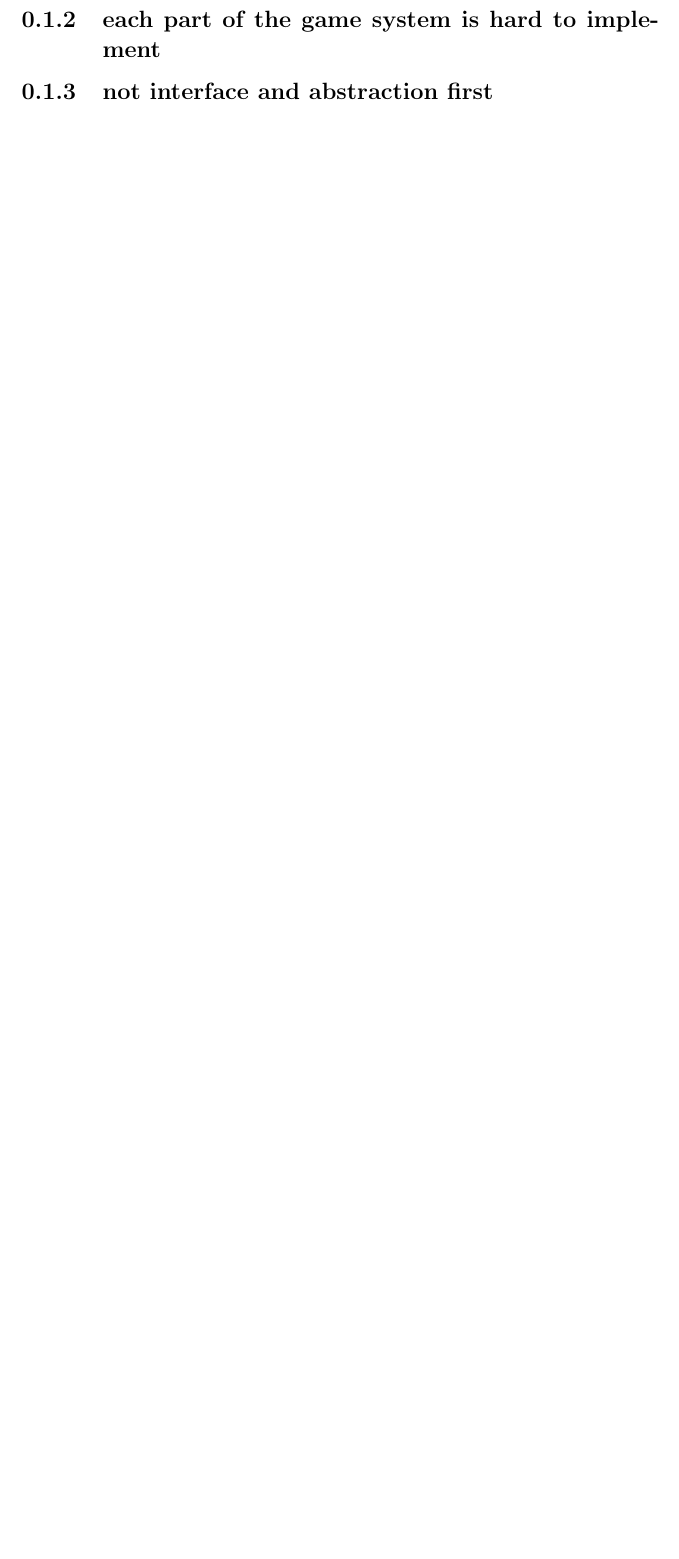
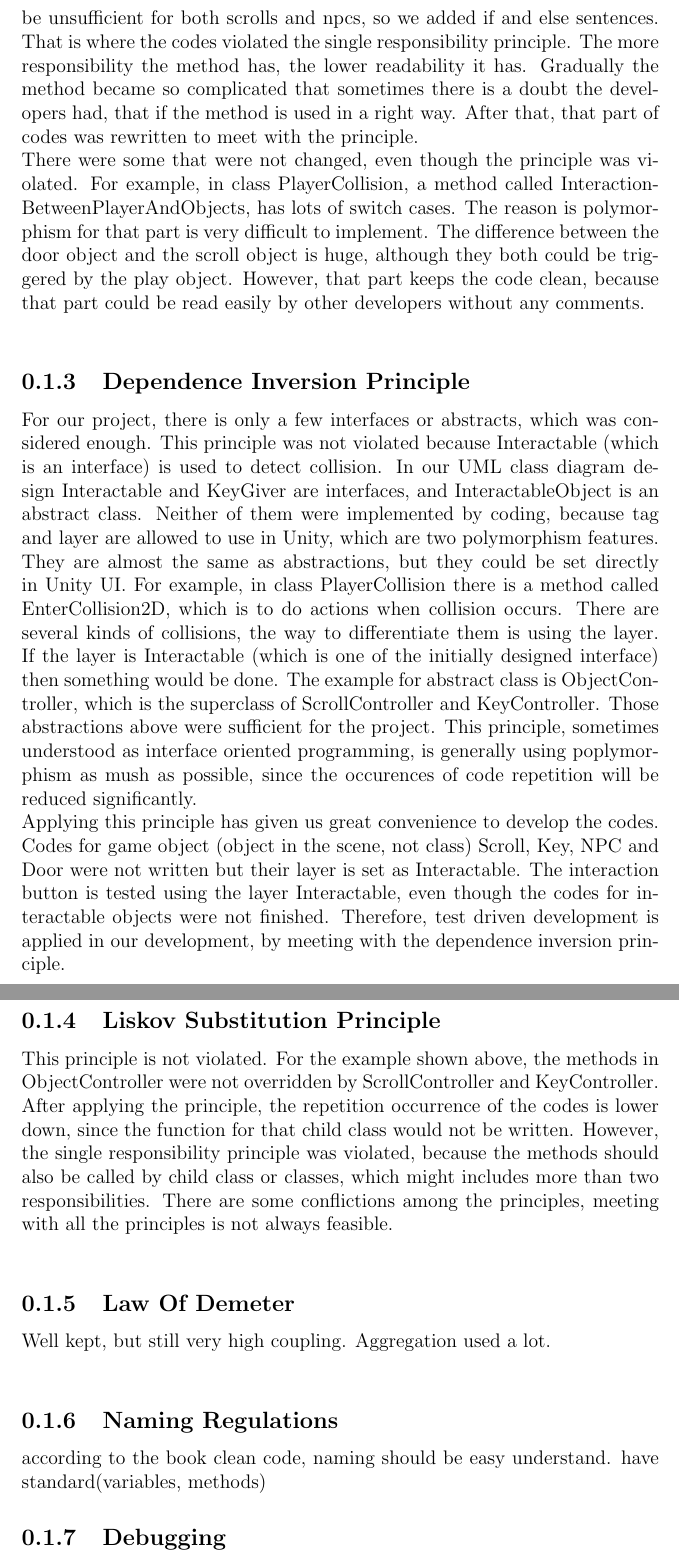
Before and after one commit to ShaddeHarod/grpFinalReport, a LaTeX document (WhatAchieved.tex): part of page 3 of 4 before the commit and two parts of pages 3 and 4 of 5 after it, the two joined at a grey line, cut at the place of the change, the shorter picture padded with empty space. Compiled offline with pdfLaTeX.

Commit message:
write design principle reflections

```diff
--- a/WhatAchieved.tex
+++ b/WhatAchieved.tex
@@ -24,7 +24,19 @@
 
 				Integrating the project using GitHub is complicated, for instance, if subsystem A and B are required to be integrated together, B should be downloaded first, and then it should be imported into the project. With Unity Cloud, above two steps are developed as one step. One single button could integrate the work. \\
 			\end{enumerate}
-		However, it still have a problem. To upload the work, Unity Cloud requires proxy server or eduroam, but sometimes proxy server and eduroam might not work, so the version could not be updated.
-		\subsection {each part of the game system is hard to implement}
-		\subsection {not interface and abstraction first}
+			However, it still has a problem. To upload the work, Unity Cloud requires proxy server or eduroam, but sometimes proxy server and eduroam might not work, so the version could not be updated.
+		\subsection {Single Responsibility Principle}
+			Some parts of our codes were modified based on single responsibility principle. For example, in class TextTrigger, the method TriggerText is used for scrolls and the non-player characters. Later on, this method is shown to be unsufficient for both scrolls and npcs, so we added if and else sentences. That is where the codes violated the single responsibility principle. The more responsibility the method has, the lower readability it has. Gradually the method became so complicated that sometimes there is a doubt the developers had, that if the method is used in a right way. After that, that part of codes was rewritten to meet with the principle. \\
+			There were some that were not changed, even though the principle was violated. For example, in class PlayerCollision, a method called InteractionBetweenPlayerAndObjects, has lots of switch cases. The reason is polymorphism for that part is very difficult to implement. The difference between the door object and the scroll object is huge, although they both could be triggered by the play object. However, that part keeps the code clean, because that part could be read easily by other developers without any comments. \\
 
+		\subsection {Dependence Inversion Principle}
+			For our project, there is only a few interfaces or abstracts, which was considered enough. This principle was not violated because Interactable (which is an interface) is used to detect collision. In our UML class diagram design Interactable and KeyGiver are interfaces, and InteractableObject is an abstract class. Neither of them were implemented by coding, because tag and layer are allowed to use in Unity, which are two polymorphism features. They are almost the same as abstractions, but they could be set directly in Unity UI. For example, in class PlayerCollision there is a method called EnterCollision2D, which is to do actions when collision occurs. There are several kinds of collisions, the way to differentiate them is using the layer. If the layer is Interactable (which is one of the initially designed interface) then something would be done. The example for abstract class is ObjectController, which is the superclass of ScrollController and KeyController. Those abstractions above were sufficient for the project. This principle, sometimes understood as interface oriented programming, is generally using poplymorphism as mush as possible, since the occurences of code repetition will be reduced significantly.\\
+			Applying this principle has given us great convenience to develop the codes. Codes for game object (object in the scene, not class) Scroll, Key, NPC and Door were not written but their layer is set as Interactable. The interaction button is tested using the layer Interactable, even though the codes for interactable objects were not finished. Therefore, test driven development is applied in our development, by meeting with the dependence inversion principle.\\
+
+		\subsection {Liskov Substitution Principle}
+			This principle is not violated. For the example shown above, the methods in ObjectController were not overridden by ScrollController and KeyController. After applying the principle, the repetition occurrence of the codes is lower down, since the function for that child class would not be written. However, the single responsibility principle was violated, because the methods should also be called by child class or classes, which might includes more than two responsibilities. There are some conflictions among the principles, meeting with all the principles is not always feasible.\\
+		\subsection {Law Of Demeter}
+			Well kept, but still very high coupling. Aggregation used a lot.\\
+		\subsection {Naming Regulations}
+			according to the book clean code, naming should be easy understand. have standard(variables, methods)
+		\subsection {Debugging}
```
Also changed, not shown: WhatAchieved.pdf, WhatAchieved.tex (7 more changed lines), 3 other files. Lines whose indentation alone changed are shown as unchanged.
